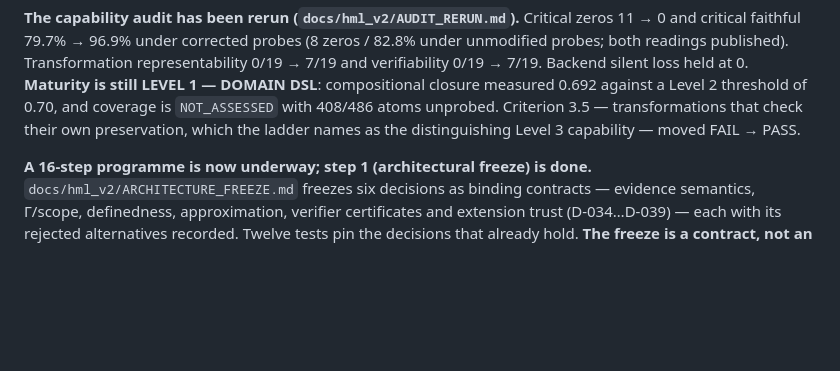
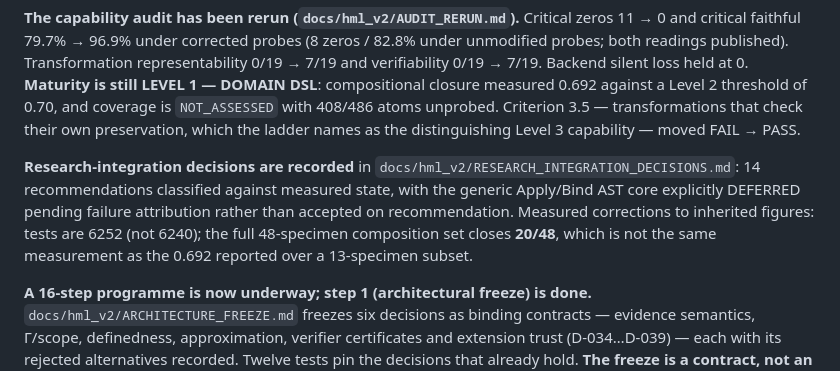
Before and after one commit to MoheetBrain/hamiltonian-lang, a Markdown page: docs/PROJECT_STATUS.md, the part around the change. Rendered like a GitHub page; blank space fills up the shorter version.

```diff
--- a/docs/PROJECT_STATUS.md
+++ b/docs/PROJECT_STATUS.md
@@ -57,6 +57,13 @@ LEVEL 1 — DOMAIN DSL**: compositional closure measured 0.692 against a Level 2
 of 0.70, and coverage is `NOT_ASSESSED` with 408/486 atoms unprobed. Criterion 3.5 —
 transformations that check their own preservation, which the ladder names as the
 distinguishing Level 3 capability — moved FAIL → PASS.
+
+**Research-integration decisions are recorded** in
+`docs/hml_v2/RESEARCH_INTEGRATION_DECISIONS.md`: 14 recommendations classified against
+measured state, with the generic Apply/Bind AST core explicitly DEFERRED pending failure
+attribution rather than accepted on recommendation. Measured corrections to inherited
+figures: tests are 6252 (not 6240); the full 48-specimen composition set closes **20/48**,
+which is not the same measurement as the 0.692 reported over a 13-specimen subset.
 
 **A 16-step programme is now underway; step 1 (architectural freeze) is done.**
 `docs/hml_v2/ARCHITECTURE_FREEZE.md` freezes six decisions as binding contracts —
```
Also changed, not shown: docs/PROJECT_LEDGER.md (+51 -0 lines), docs/hml_v2/RESEARCH_INTEGRATION_DECISIONS.md (added, +206 -0 lines).
